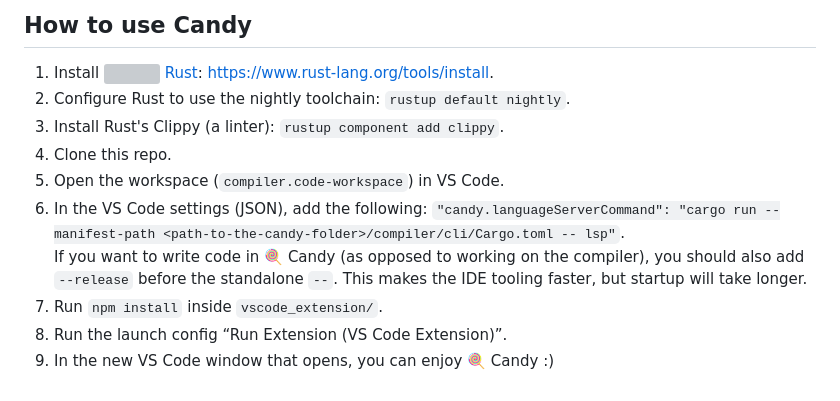
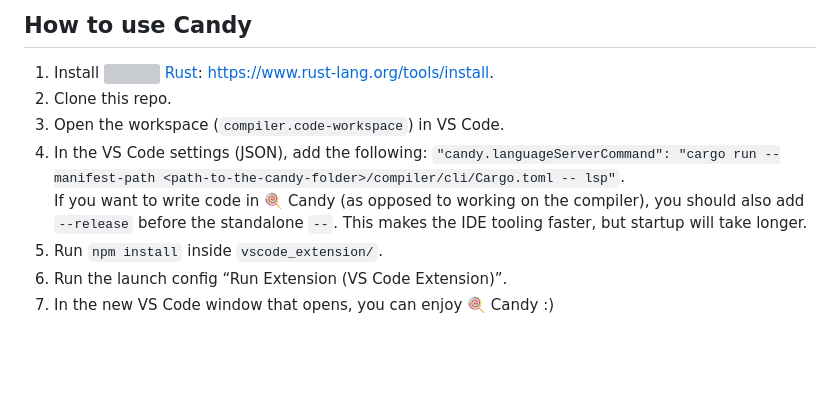
Before and after one commit to candy-lang/candy, a Markdown page: README.md, the part around the change. GitHub-like rendering; blank space fills up the shorter version; grey boxes are pictures that could not be loaded.

Commit message:
Remove Rust toolchain configuration steps

```diff
--- a/README.md
+++ b/README.md
@@ -78,13 +78,11 @@ We already have a language server that provides some tooling.
 ## How to use Candy
 
 1. Install [<img height="16" src="https://rust-lang.org/static/images/favicon.svg"> Rust](https://rust-lang.org): https://www.rust-lang.org/tools/install.
-2. Configure Rust to use the nightly toolchain: `rustup default nightly`.
-3. Install Rust's Clippy (a linter): `rustup component add clippy`.
-4. Clone this repo.
-5. Open the workspace (`compiler.code-workspace`) in VS Code.
-6. In the VS Code settings (JSON), add the following: `"candy.languageServerCommand": "cargo run --manifest-path <path-to-the-candy-folder>/compiler/cli/Cargo.toml -- lsp"`.
+2. Clone this repo.
+3. Open the workspace (`compiler.code-workspace`) in VS Code.
+4. In the VS Code settings (JSON), add the following: `"candy.languageServerCommand": "cargo run --manifest-path <path-to-the-candy-folder>/compiler/cli/Cargo.toml -- lsp"`.
    If you want to write code in 🍭 Candy (as opposed to working on the compiler), you should also add `--release` before the standalone `--`.
    This makes the IDE tooling faster, but startup will take longer.
-7. Run `npm install` inside `vscode_extension/`.
-8. Run the launch config “Run Extension (VS Code Extension)”.
-9. In the new VS Code window that opens, you can enjoy 🍭 Candy :)
+5. Run `npm install` inside `vscode_extension/`.
+6. Run the launch config “Run Extension (VS Code Extension)”.
+7. In the new VS Code window that opens, you can enjoy 🍭 Candy :)
```
Also changed, not shown: 1 other file.
